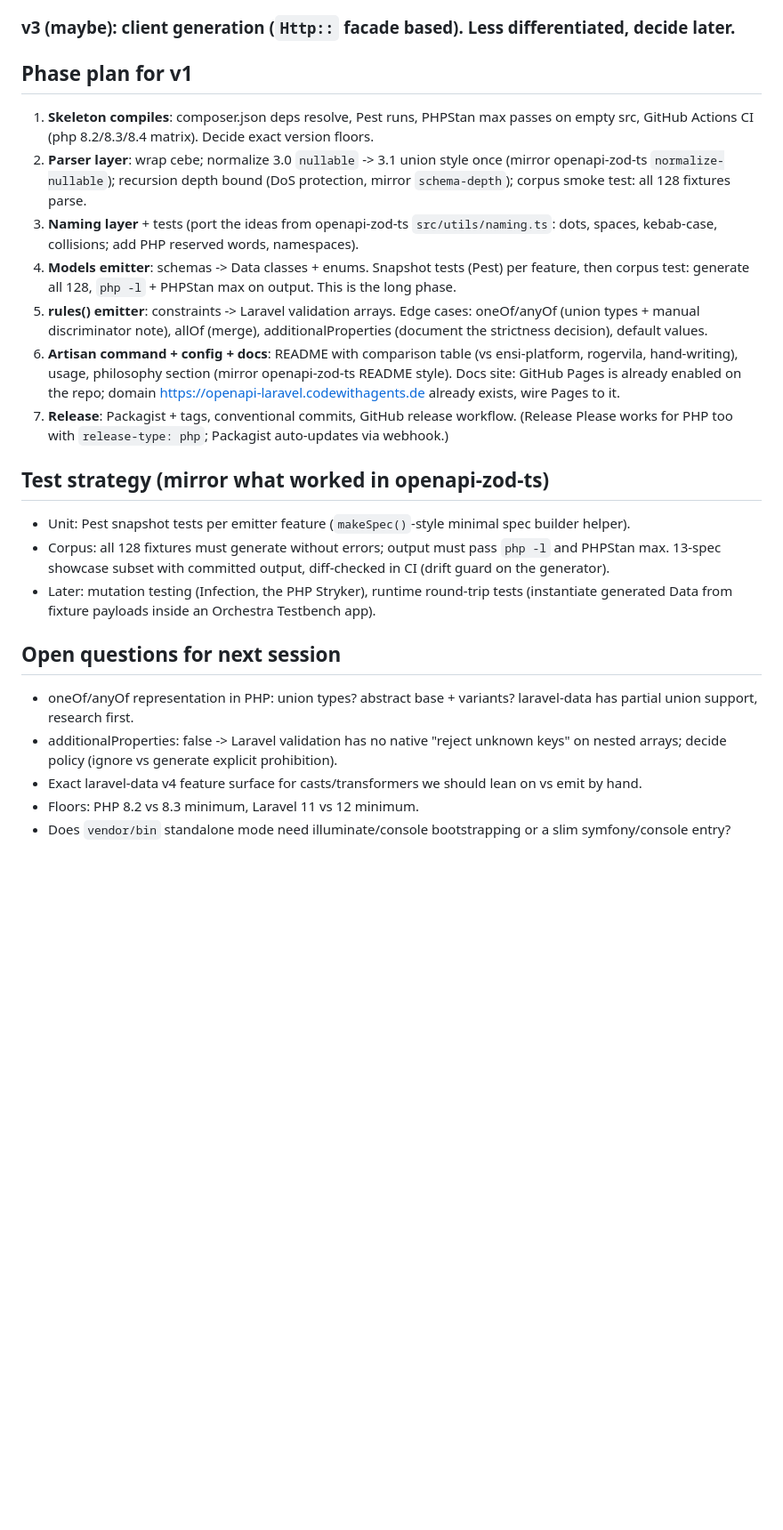
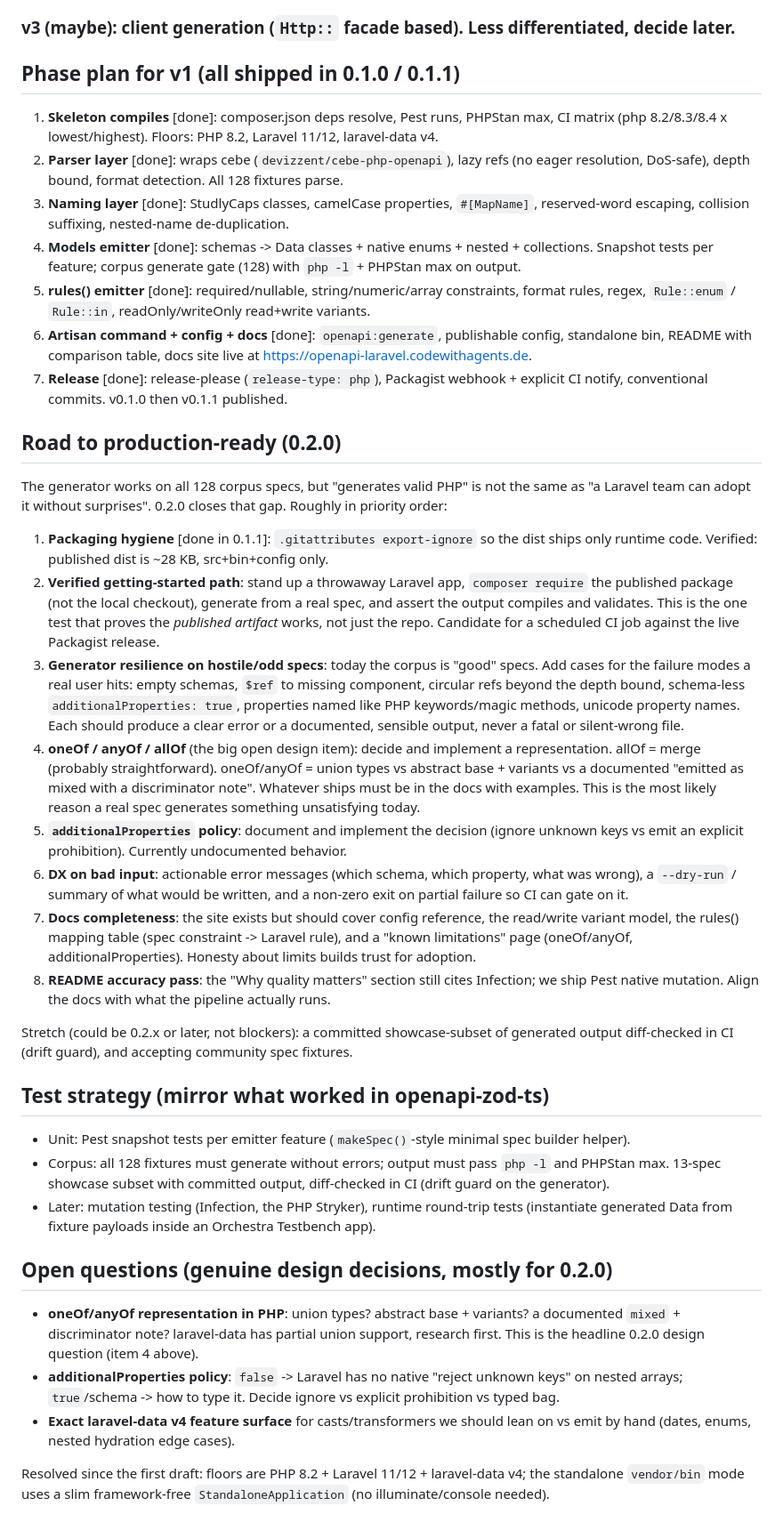
Before and after one commit to codewithagents/openapi-laravel, a Markdown page: ROADMAP.md, the part around one of its changes. Shown at 89% size. GitHub-like rendering; blank space fills up the shorter version.

Commit message:
docs: re-anchor roadmap on 0.1.1 shipped + 0.2.0 production-ready plan

```diff
--- a/ROADMAP.md
+++ b/ROADMAP.md
@@ -74,26 +79,57 @@ Spec in -> generated `app/Data/*` (configurable namespace/path):
 
 ### v3 (maybe): client generation (`Http::` facade based). Less differentiated, decide later.
 
-## Phase plan for v1
+## Phase plan for v1 (all shipped in 0.1.0 / 0.1.1)
 
-1. **Skeleton compiles**: composer.json deps resolve, Pest runs, PHPStan max passes on empty src,
-   GitHub Actions CI (php 8.2/8.3/8.4 matrix). Decide exact version floors.
-2. **Parser layer**: wrap cebe; normalize 3.0 `nullable` -> 3.1 union style once (mirror
-   openapi-zod-ts `normalize-nullable`); recursion depth bound (DoS protection, mirror
-   `schema-depth`); corpus smoke test: all 128 fixtures parse.
-3. **Naming layer** + tests (port the ideas from openapi-zod-ts `src/utils/naming.ts`: dots,
-   spaces, kebab-case, collisions; add PHP reserved words, namespaces).
-4. **Models emitter**: schemas -> Data classes + enums. Snapshot tests (Pest) per feature,
-   then corpus test: generate all 128, `php -l` + PHPStan max on output. This is the long phase.
-5. **rules() emitter**: constraints -> Laravel validation arrays. Edge cases: oneOf/anyOf
-   (union types + manual discriminator note), allOf (merge), additionalProperties
-   (document the strictness decision), default values.
-6. **Artisan command + config + docs**: README with comparison table (vs ensi-platform,
-   rogervila, hand-writing), usage, philosophy section (mirror openapi-zod-ts README style).
-   Docs site: GitHub Pages is already enabled on the repo; domain
-   https://openapi-laravel.codewithagents.de already exists, wire Pages to it.
-7. **Release**: Packagist + tags, conventional commits, GitHub release workflow.
-   (Release Please works for PHP too with `release-type: php`; Packagist auto-updates via webhook.)
+1. **Skeleton compiles** [done]: composer.json deps resolve, Pest runs, PHPStan max, CI matrix
+   (php 8.2/8.3/8.4 x lowest/highest). Floors: PHP 8.2, Laravel 11/12, laravel-data v4.
+2. **Parser layer** [done]: wraps cebe (`devizzent/cebe-php-openapi`), lazy refs (no eager
+   resolution, DoS-safe), depth bound, format detection. All 128 fixtures parse.
+3. **Naming layer** [done]: StudlyCaps classes, camelCase properties, `#[MapName]`, reserved-word
+   escaping, collision suffixing, nested-name de-duplication.
+4. **Models emitter** [done]: schemas -> Data classes + native enums + nested + collections.
+   Snapshot tests per feature; corpus generate gate (128) with `php -l` + PHPStan max on output.
+5. **rules() emitter** [done]: required/nullable, string/numeric/array constraints, format rules,
+   regex, `Rule::enum` / `Rule::in`, readOnly/writeOnly read+write variants.
+6. **Artisan command + config + docs** [done]: `openapi:generate`, publishable config, standalone
+   bin, README with comparison table, docs site live at https://openapi-laravel.codewithagents.de.
+7. **Release** [done]: release-please (`release-type: php`), Packagist webhook + explicit CI
+   notify, conventional commits. v0.1.0 then v0.1.1 published.
+
+## Road to production-ready (0.2.0)
+
+The generator works on all 128 corpus specs, but "generates valid PHP" is not the same as "a
+Laravel team can adopt it without surprises". 0.2.0 closes that gap. Roughly in priority order:
+
+1. **Packaging hygiene** [done in 0.1.1]: `.gitattributes export-ignore` so the dist ships only
+   runtime code. Verified: published dist is ~28 KB, src+bin+config only.
+2. **Verified getting-started path**: stand up a throwaway Laravel app, `composer require` the
+   published package (not the local checkout), generate from a real spec, and assert the output
+   compiles and validates. This is the one test that proves the *published artifact* works, not
+   just the repo. Candidate for a scheduled CI job against the live Packagist release.
+3. **Generator resilience on hostile/odd specs**: today the corpus is "good" specs. Add cases for
+   the failure modes a real user hits: empty schemas, `$ref` to missing component, circular refs
+   beyond the depth bound, schema-less `additionalProperties: true`, properties named like PHP
+   keywords/magic methods, unicode property names. Each should produce a clear error or a
+   documented, sensible output, never a fatal or silent-wrong file.
+4. **oneOf / anyOf / allOf** (the big open design item): decide and implement a representation.
+   allOf = merge (probably straightforward). oneOf/anyOf = union types vs abstract base + variants
+   vs a documented "emitted as mixed with a discriminator note". Whatever ships must be in the
+   docs with examples. This is the most likely reason a real spec generates something unsatisfying
+   today.
+5. **`additionalProperties` policy**: document and implement the decision (ignore unknown keys vs
+   emit an explicit prohibition). Currently undocumented behavior.
+6. **DX on bad input**: actionable error messages (which schema, which property, what was wrong),
+   a `--dry-run` / summary of what would be written, and a non-zero exit on partial failure so CI
+   can gate on it.
+7. **Docs completeness**: the site exists but should cover config reference, the read/write variant
+   model, the rules() mapping table (spec constraint -> Laravel rule), and a "known limitations"
+   page (oneOf/anyOf, additionalProperties). Honesty about limits builds trust for adoption.
+8. **README accuracy pass**: the "Why quality matters" section still cites Infection; we ship Pest
+   native mutation. Align the docs with what the pipeline actually runs.
+
+Stretch (could be 0.2.x or later, not blockers): a committed showcase-subset of generated output
+diff-checked in CI (drift guard), and accepting community spec fixtures.
 
 ## Test strategy (mirror what worked in openapi-zod-ts)
 
@@ -103,12 +139,15 @@ Spec in -> generated `app/Data/*` (configurable namespace/path):
 - Later: mutation testing (Infection, the PHP Stryker), runtime round-trip tests
   (instantiate generated Data from fixture payloads inside an Orchestra Testbench app).
 
-## Open questions for next session
+## Open questions (genuine design decisions, mostly for 0.2.0)
 
-- oneOf/anyOf representation in PHP: union types? abstract base + variants? laravel-data has
-  partial union support, research first.
-- additionalProperties: false -> Laravel validation has no native "reject unknown keys" on nested
-  arrays; decide policy (ignore vs generate explicit prohibition).
-- Exact laravel-data v4 feature surface for casts/transformers we should lean on vs emit by hand.
-- Floors: PHP 8.2 vs 8.3 minimum, Laravel 11 vs 12 minimum.
-- Does `vendor/bin` standalone mode need illuminate/console bootstrapping or a slim symfony/console entry?
+- **oneOf/anyOf representation in PHP**: union types? abstract base + variants? a documented
+  `mixed` + discriminator note? laravel-data has partial union support, research first. This is
+  the headline 0.2.0 design question (item 4 above).
+- **additionalProperties policy**: `false` -> Laravel has no native "reject unknown keys" on nested
+  arrays; `true`/schema -> how to type it. Decide ignore vs explicit prohibition vs typed bag.
+- **Exact laravel-data v4 feature surface** for casts/transformers we should lean on vs emit by
+  hand (dates, enums, nested hydration edge cases).
+
+Resolved since the first draft: floors are PHP 8.2 + Laravel 11/12 + laravel-data v4; the standalone
+`vendor/bin` mode uses a slim framework-free `StandaloneApplication` (no illuminate/console needed).
```
Also changed, not shown: other parts of ROADMAP.md (+10 -5 lines).
